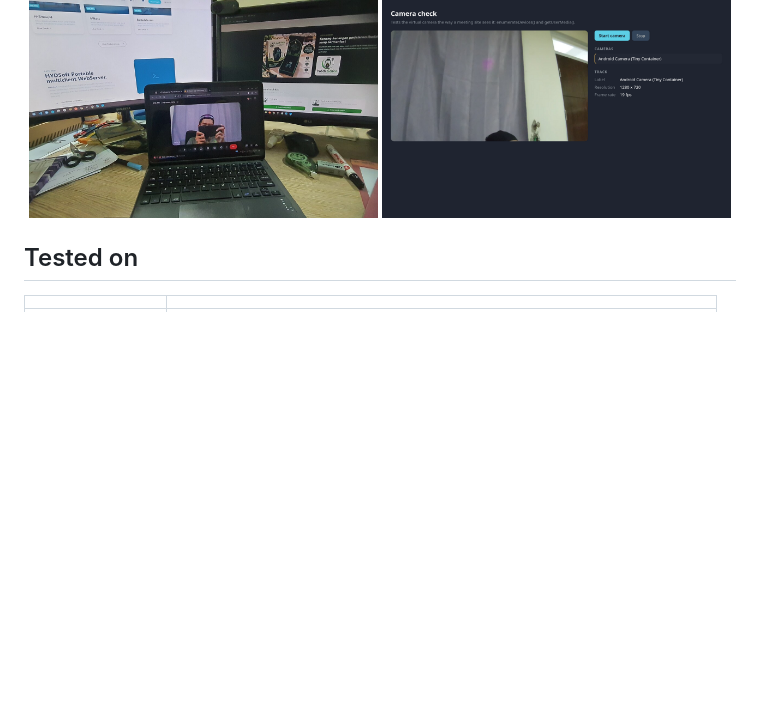
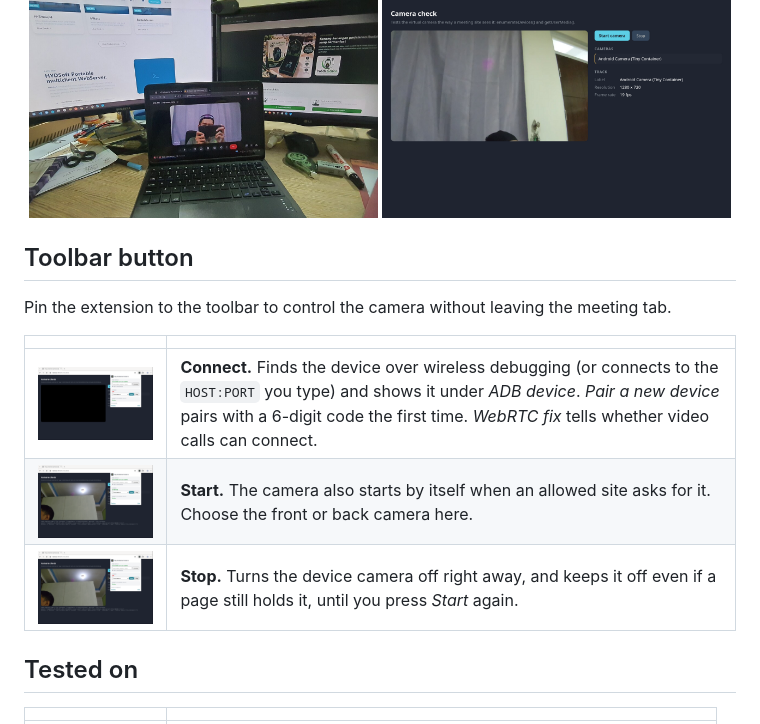
Before and after one commit to CreatorB/tiny-container-camera, a Markdown page: README.md, the part around the change. GitHub-like rendering; pictures changed too: docs/screenshots/3-popup-connect.png (added), docs/screenshots/4-popup-camera-on.png (added), docs/screenshots/5-popup-camera-stop.png (added); blank space fills up the shorter version.

```diff
--- a/README.md
+++ b/README.md
@@ -68,6 +68,17 @@ calls work.
   <img src="docs/screenshots/1-meet.jpg" alt="Google Meet call" width="49%">
   <img src="docs/screenshots/2-camera-check.png" alt="Camera check page showing the tablet camera over ADB" width="49%">
 </p>
+
+## Toolbar button
+
+Pin the extension to the toolbar to control the camera without leaving the
+meeting tab.
+
+| | |
+|---|---|
+| <img src="docs/screenshots/3-popup-connect.png" alt="Popup after Connect: ADB device connected, camera off, WebRTC fix active" width="420"> | **Connect.** Finds the device over wireless debugging (or connects to the `HOST:PORT` you type) and shows it under *ADB device*. *Pair a new device* pairs with a 6-digit code the first time. *WebRTC fix* tells whether video calls can connect. |
+| <img src="docs/screenshots/4-popup-camera-on.png" alt="Camera on: the tablet camera streams to the page while the popup shows Camera On (front)" width="420"> | **Start.** The camera also starts by itself when an allowed site asks for it. Choose the front or back camera here. |
+| <img src="docs/screenshots/5-popup-camera-stop.png" alt="Popup after Stop: camera off and Camera stopped message" width="420"> | **Stop.** Turns the device camera off right away, and keeps it off even if a page still holds it, until you press *Start* again. |
 
 ## Tested on
 
```
Also changed, not shown: 2 other files.
